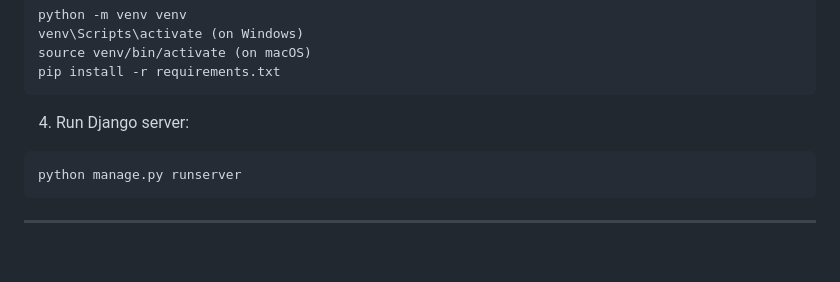
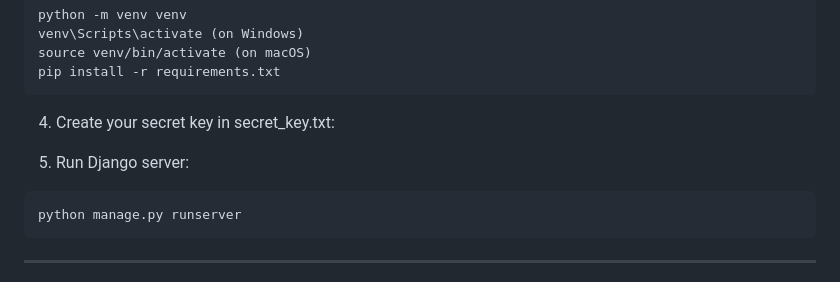
Before and after one commit to diana-shyrokikh/pet-shelter-site, a Markdown page: README.md, the part around the change. GitHub-like rendering; blank space fills up the shorter version.

Commit message:
Added Instruction how to add your secret_key in README.md

````diff
--- a/README.md
+++ b/README.md
@@ -103,7 +103,10 @@ source venv/bin/activate (on macOS)
 pip install -r requirements.txt
 ```
 
-4. Run Django server:
+4. Сreate your secret key in secret_key.txt:
+
+
+5. Run Django server:
 ```
 python manage.py runserver
 ```
````
